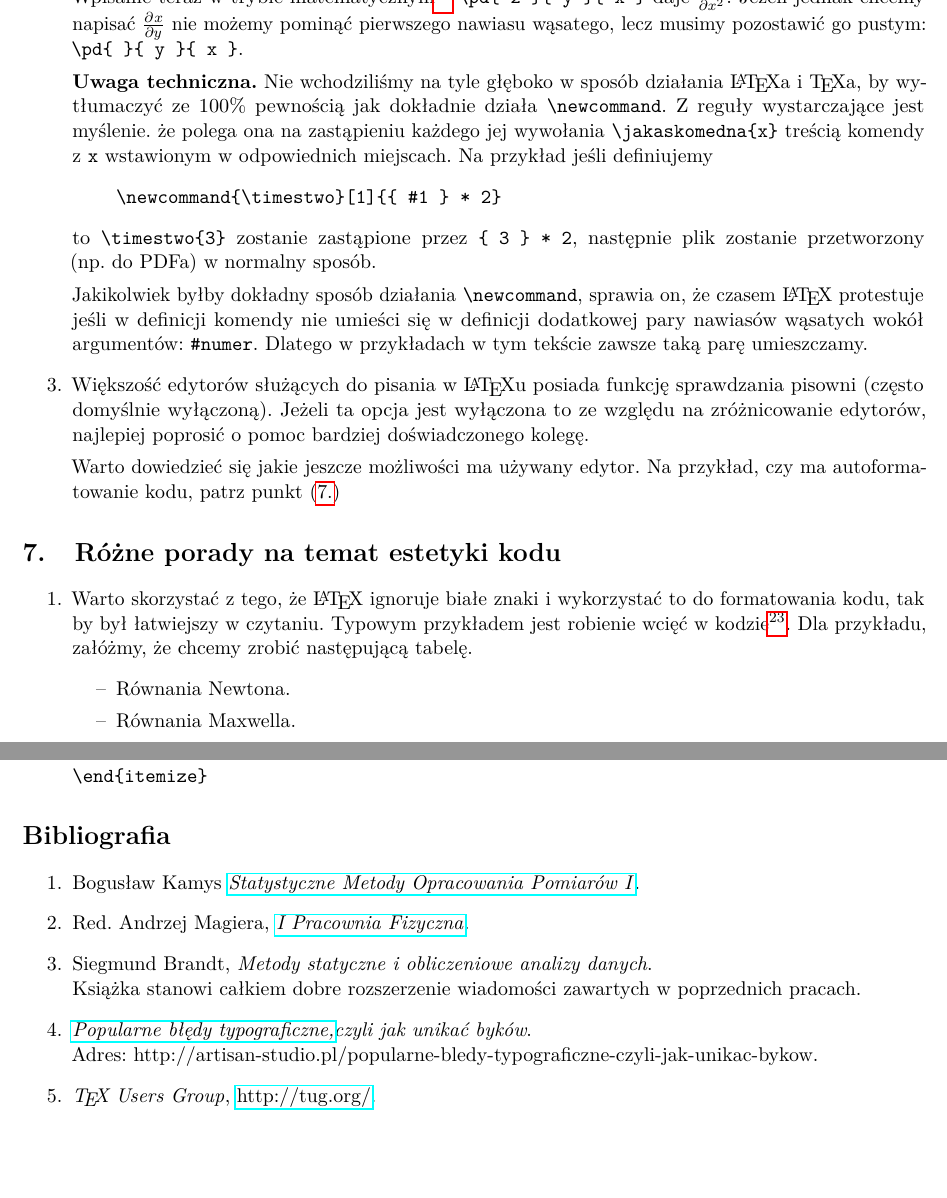
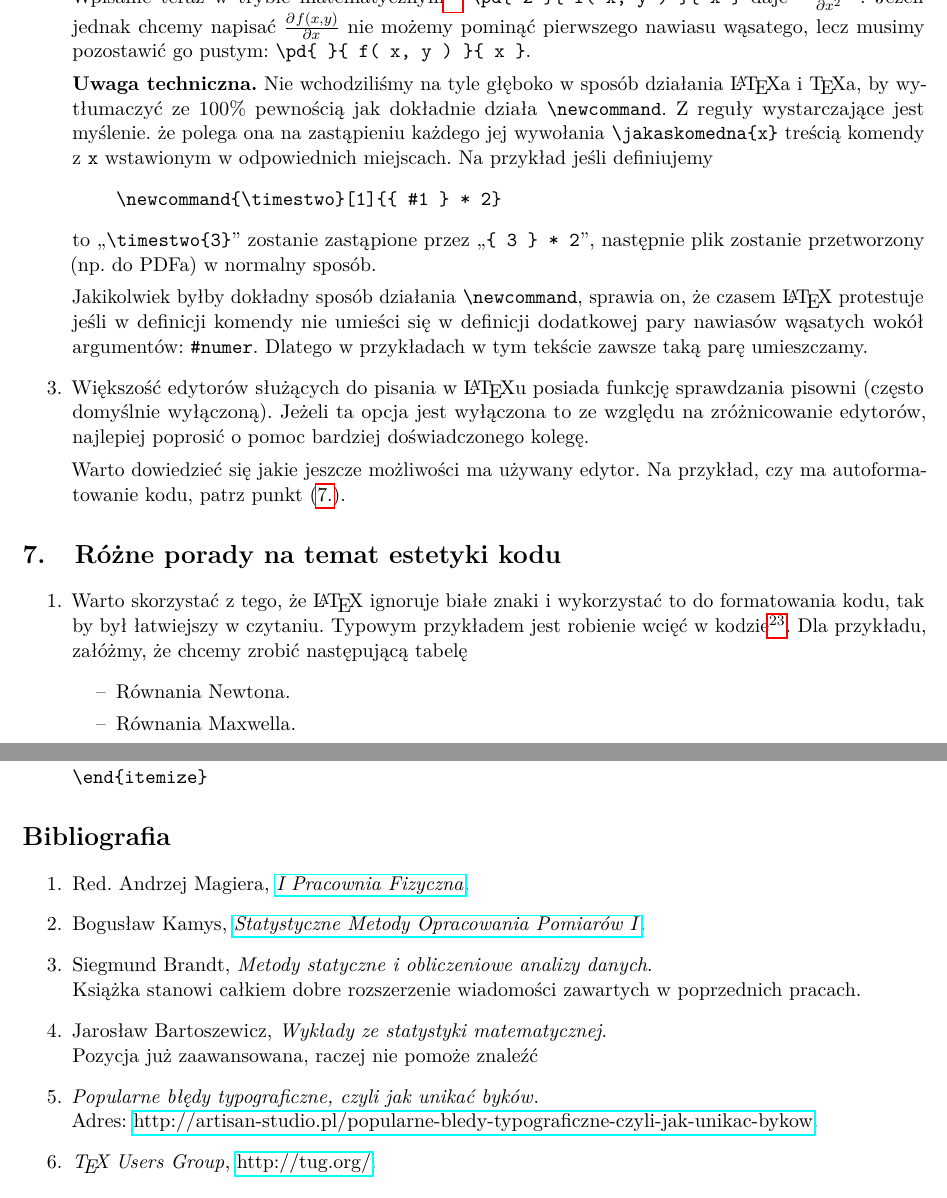
Before and after one commit to KZiemian/Various-texts, a LaTeX document (O-pisaniu-sprawozdan-z-LaTeXem/O-pisaniu-sprawozdan-z-LaTeXem.tex): two parts of pages 12 and 13 of 13, joined at a grey line, cut so that both start at the same text. Compiled offline with pdfLaTeX.

Commit message:
Poprawki

```diff
--- a/O-pisaniu-sprawozdan-z-LaTeXem/O-pisaniu-sprawozdan-z-LaTeXem.tex
+++ b/O-pisaniu-sprawozdan-z-LaTeXem/O-pisaniu-sprawozdan-z-LaTeXem.tex
@@ -1093,9 +1092,10 @@ standardami stronę \emph{\TeX{} Users Group},
-  \verb+\pd{ 2 }{ y }{ x }+ daje $\pd{ 2 }{ y }{ x }$. Jeżeli jednak
-  chcemy napisać $\pd{}{ x }{ y }$ nie~możemy pominąć pierwszego
-  nawiasu wąsatego, lecz musimy pozostawić go pustym:
-  \verb+\pd{ }{ y }{ x }+.
+    że~w~definicji komendy nie~użyliśmy znaku \$.} \texttt{\tbs pd\{ 2
+    \}\{ f( x, y ) \}\{ x \}} daje $\pd{ 2 }{ f( x, y ) }{ x }$.
+  Jeżeli jednak chcemy napisać $\pd{}{ f( x, y ) }{ x }$ nie~możemy
+  pominąć pierwszego nawiasu wąsatego, lecz musimy pozostawić go
+  pustym: \texttt{\tbs pd\{ \}\{ f( x, y ) \}\{ x \}}.
 
-  \tb{Uwaga techniczna.} Nie wchodziliśmy na~tyle głęboko w~sposób
+  \textbf{Uwaga techniczna.} Nie wchodziliśmy na~tyle głęboko w~sposób
   działania \LaTeX a i~\TeX a, by~wytłumaczyć ze~100\% pewnością jak
   dokładnie działa \texttt{\tbs newcommand}. Z~reguły wystarczające
   jest myślenie. że~polega ona na zastąpieniu każdego jej wywołania
@@ -1104,9 +1104,9 @@ standardami stronę \emph{\TeX{} Users Group},
   \begin{quote}
     \texttt{\tbs newcommand\{\tbs timestwo\}[1]\{\{ \#1 \} * 2\}}
   \end{quote}
-  to~\texttt{\tbs timestwo\{3\}} zostanie zastąpione przez \texttt{\{
-    3 \} * 2}, następnie plik zostanie przetworzony (np.~do~PDFa)
-  w~normalny sposób.
+  to~,,\texttt{\tbs timestwo\{3\}}'' zostanie zastąpione przez
+  ,,\texttt{\{ 3 \} * 2}'', następnie plik zostanie przetworzony
+  (np.~do~PDFa) w~normalny sposób.
 
   Jakikolwiek byłby dokładny sposób działania \texttt{\tbs
     newcommand}, sprawia~on, że~czasem \LaTeX{} protestuje jeśli
@@ -1142,7 +1142,7 @@ standardami stronę \emph{\TeX{} Users Group},
   w~czytaniu. Typowym przykładem jest robienie wcięć
   w~kodzie\footnote{Ja~się mogę mądrzyć, bo~za mnie te wcięcia robi
     edytor.}. Dla przykładu, załóżmy, że~chcemy zrobić następującą
-  tabelę.
+  tabelę
   \begin{itemize}
   \item[--] Równania Newtona.
   \item[--] Równania Maxwella.
@@ -1195,22 +1195,24 @@ standardami stronę \emph{\TeX{} Users Group},
 \section*{Bibliografia}
 
 \begin{enumerate}
-\item Bogusław Kamys
-  \href{http://users.uj.edu.pl/\~ufkamys/BK/smop1N\_h.pdf}{\emph{Statystyczne
-      Metody Opracowania Pomiarów~I}}.
 \item Red. Andrzej Magiera,
   \href{http://www.1pf.if.uj.edu.pl/documents/5046939/5227638/skrypt.pdf}{\emph{I~Pracownia
       Fizyczna}}.
+\item Bogusław Kamys,
+  \href{http://users.uj.edu.pl/\~ufkamys/BK/smop1N\_h.pdf}{\emph{Statystyczne
+      Metody Opracowania Pomiarów~I}}.
 \item Siegmund Brandt, \emph{Metody statyczne i~obliczeniowe analizy
     danych}. \\
   Książka stanowi całkiem dobre rozszerzenie wiadomości zawartych
   w~poprzednich pracach.
-\item
-  \href{http://artisan-studio.pl/popularne-bledy-typograficzne-czyli-jak-unikac-bykow}{\emph{Popularne
-      błędy typograficzne,}}\emph{czyli jak unikać byków}. \\
+\item Jarosław Bartoszewicz, \emph{Wykłady ze~statystyki matematycznej}. \\
+  Pozycja już zaawansowana, raczej nie pomoże znaleźć
+\item \emph{Popularne
+    błędy typograficzne, czyli jak unikać byków}. \\
   Adres:
-  http://artisan-studio.pl/popularne-bledy-typograficzne-czyli-jak-unikac-bykow.
-\item \emph{\TeX{} Users Group}, \href{http://tug.org/}{http://tug.org/}.
+  \href{http://artisan-studio.pl/popularne-bledy-typograficzne-czyli-jak-unikac-bykow}{http://artisan-studio.pl/popularne-bledy-typograficzne-czyli-jak-unikac-bykow}.
+\item \emph{\TeX{} Users Group},
+  \href{http://tug.org/}{http://tug.org/}.
 \end{enumerate}
 
 
```
Also changed, not shown: O-pisaniu-sprawozdan-z-LaTeXem/O-pisaniu-sprawozdan-z-LaTeXem.tex (29 more changed lines).
